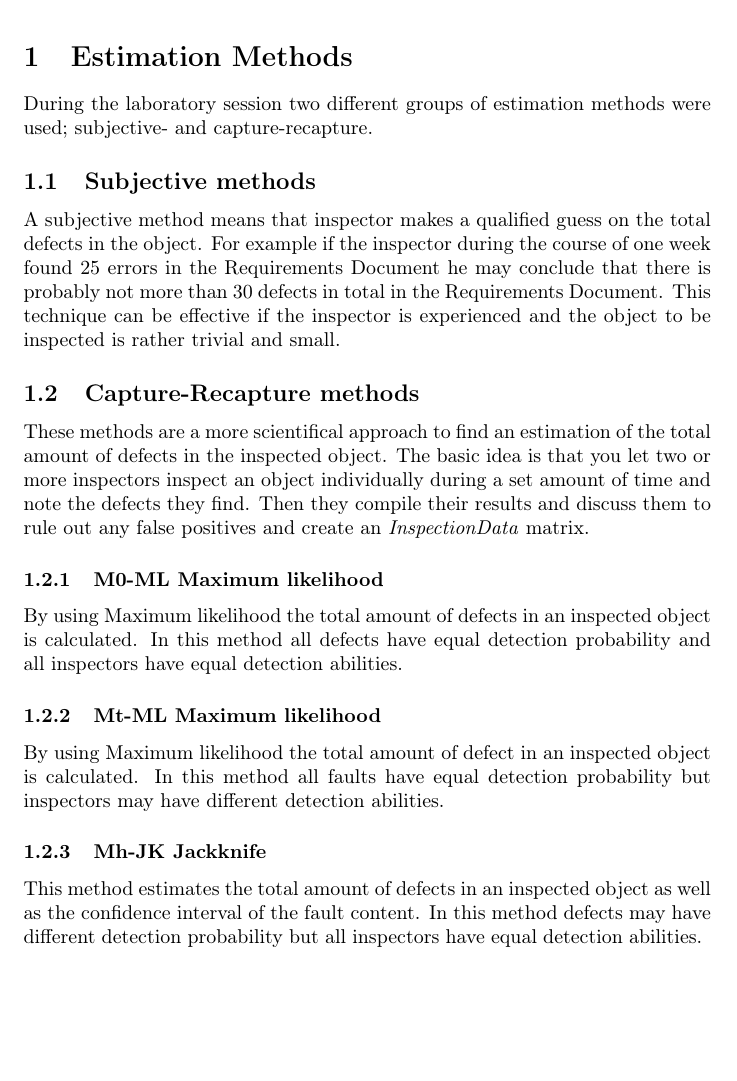
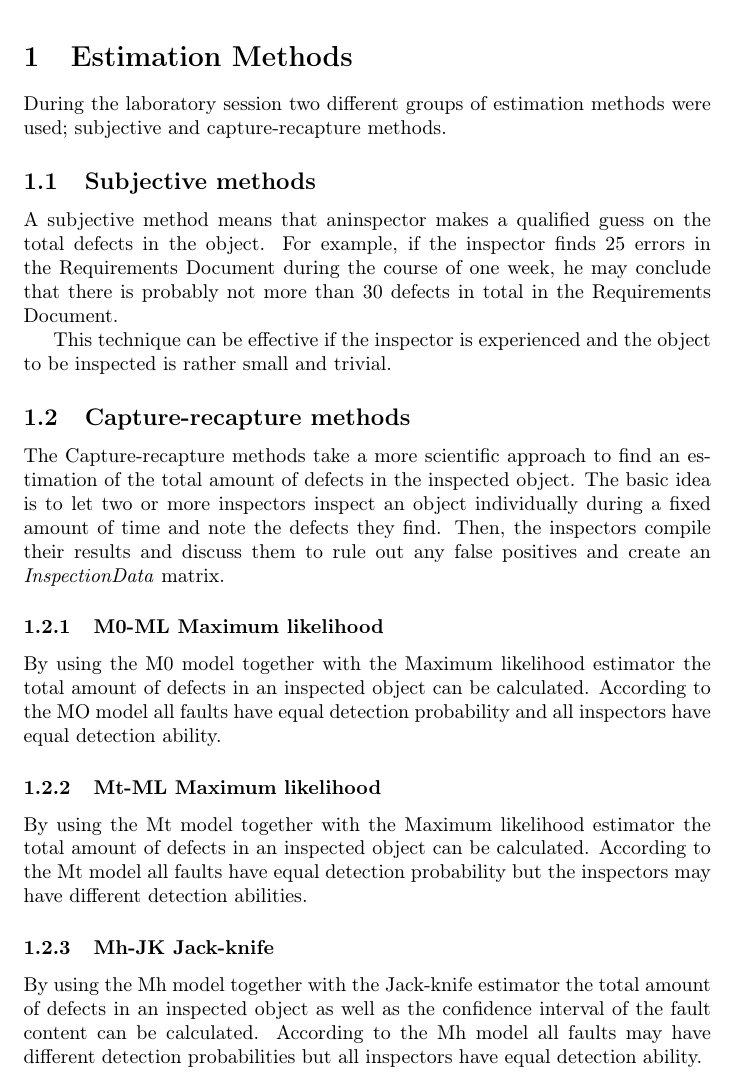
Before and after one commit to johhal/ETS200-Laborationer, a LaTeX document (Laboration 3/ETS200 Lab3.tex, which reads Laboration 3/estimationmethods.tex): part of page 2 of 6, cut so that both start at the same text, the shorter picture padded with empty space. Compiled offline with pdfLaTeX.

Commit message:
proofed estimationmethods.tex

```diff
--- a/Laboration 3/estimationmethods.tex
+++ b/Laboration 3/estimationmethods.tex
@@ -1,20 +1,22 @@
-During the laboratory session two different groups of estimation methods were used; subjective- and capture-recapture.
+During the laboratory session two different groups of estimation methods were used; subjective and capture-recapture methods.
 
 \subsection{Subjective methods}
-A subjective method means that inspector makes a qualified guess on the total defects in the object.
-For example if the inspector during the course of one week found 25 errors in the Requirements Document he may conclude that there is probably not more than 30 defects in total in the Requirements Document.
-This technique can be effective if the inspector is experienced and the object to be inspected is rather trivial and small.
-\subsection{Capture-Recapture methods}
-These methods are a more scientifical approach to find an estimation of the total amount of defects in the inspected object.
-The basic idea is that you let two or more inspectors inspect an object individually during a set amount of time and note the defects they find.
-Then they compile their results and discuss them to rule out any false positives and create an \textit{InspectionData} matrix.
+A subjective method means that aninspector makes a qualified guess on the total defects in the object.
+For example, if the inspector finds 25 errors in the Requirements Document during the course of one week, he may conclude that there is probably not more than 30 defects in total in the Requirements Document.
+
+This technique can be effective if the inspector is experienced and the object to be inspected is rather small and trivial.
+
+\subsection{Capture-recapture methods}
+The Capture-recapture methods take a more scientific approach to find an estimation of the total amount of defects in the inspected object. The basic idea is to let two or more inspectors inspect an object individually during a fixed amount of time and note the defects they find. Then, the inspectors compile their results and discuss them to rule out any false positives and create an \textit{InspectionData} matrix.
 
 \subsubsection{M0-ML Maximum likelihood}
-By using Maximum likelihood the total amount of defects in an inspected object is calculated.
-In this method all defects have equal detection probability and all inspectors have equal detection abilities.
+By using the M0 model together with the Maximum likelihood estimator the total amount of defects in an inspected object can be calculated.
+According to the MO model all faults have equal detection probability and all inspectors have equal detection ability.
+
 \subsubsection{Mt-ML Maximum likelihood}
-By using Maximum likelihood the total amount of defect in an inspected object is calculated.
-In this method all faults have equal detection probability but inspectors may have different detection abilities.
-\subsubsection{Mh-JK Jackknife}
-This method estimates the total amount of defects in an inspected object as well as the confidence interval of the fault content.
-In this method defects may have different detection probability but all inspectors have equal detection abilities.
+By using the Mt model together with the Maximum likelihood estimator the total amount of defects in an inspected object can be calculated.
+According to the Mt model all faults have equal detection probability but the inspectors may have different detection abilities.
+
+\subsubsection{Mh-JK Jack-knife}
+By using the Mh model together with the Jack-knife estimator the total amount of defects in an inspected object as well as the confidence interval of the fault content can be calculated.
+According to the Mh model all faults may have different detection probabilities but all inspectors have equal detection ability.
```
